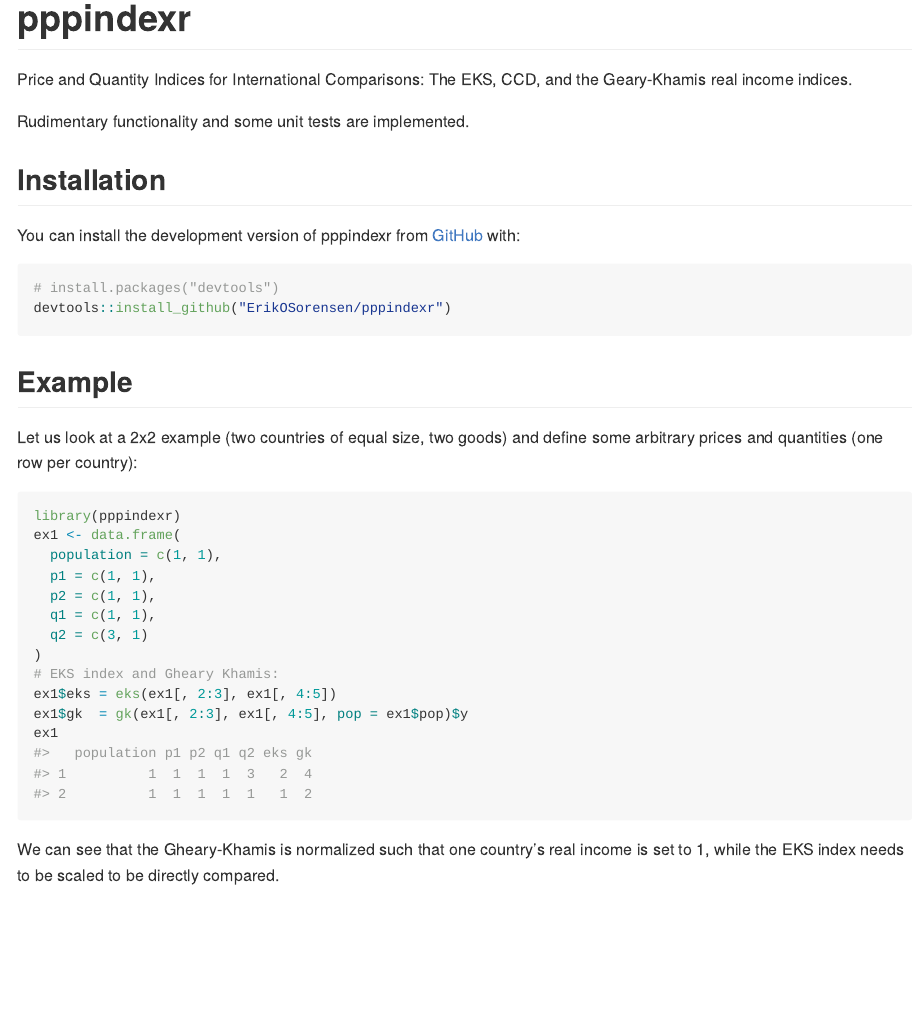
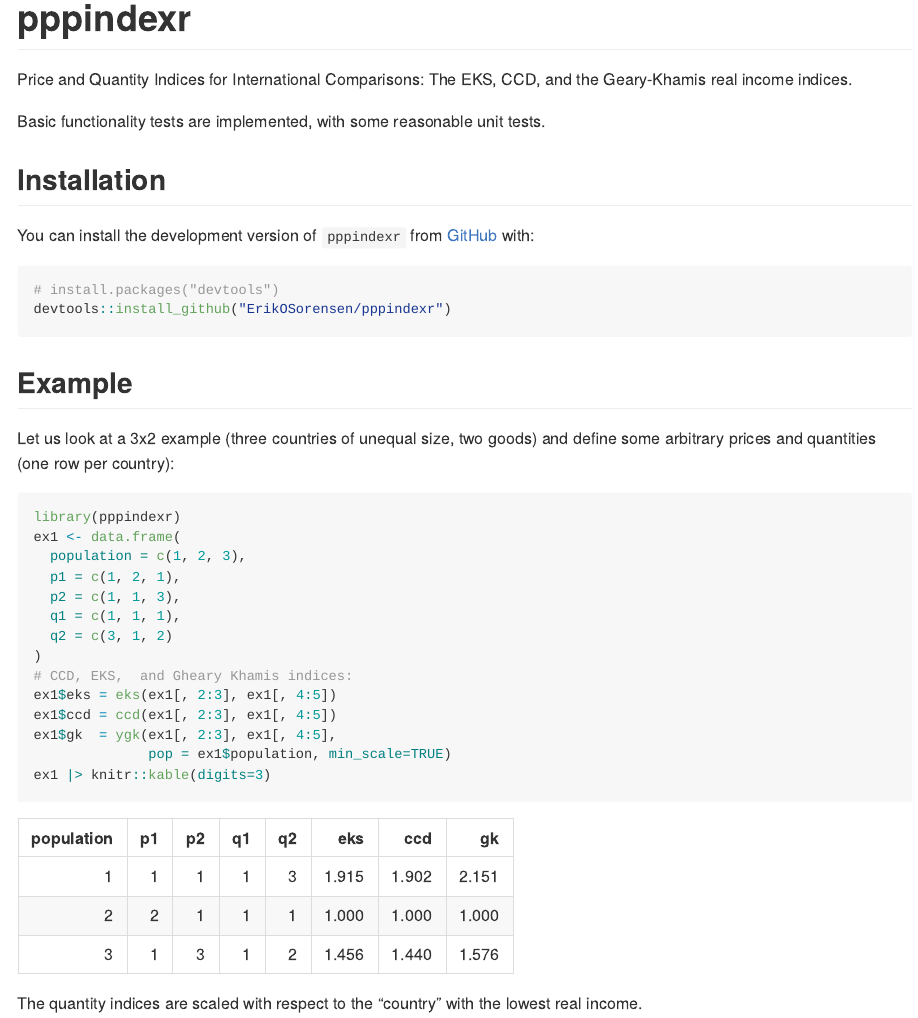
Before and after one commit to ErikOSorensen/pppindexr, an R Markdown document (README.Rmd): the page in a window 1100 px wide, from its top. The pictures show the output file README.md that the author committed with the source, drawn offline in the style of GitHub.

Commit message:
Improved readme.

````diff
--- a/README.Rmd
+++ b/README.Rmd
@@ -19,11 +19,11 @@ knitr::opts_chunk$set(
 Price and Quantity Indices for International Comparisons: The EKS, CCD, and the
 Geary-Khamis real income indices.
 
-Rudimentary functionality and some unit tests are implemented.
+Basic functionality tests are implemented, with some reasonable unit tests.
 
 ## Installation
 
-You can install the development version of pppindexr from [GitHub](https://github.com/) with:
+You can install the development version of `pppindexr` from [GitHub](https://github.com/) with:
 
 ``` r
 # install.packages("devtools")
@@ -32,24 +32,25 @@ devtools::install_github("ErikOSorensen/pppindexr")
 
 ## Example
 
-Let us look at a 2x2 example (two countries of equal size, two goods) and define
+Let us look at a 3x2 example (three countries of unequal size, two goods) and define
 some arbitrary prices and quantities (one row per country):
 
 ```{r example}
 library(pppindexr)
 ex1 <- data.frame(
-  population = c(1, 1),
-  p1 = c(1, 1),
-  p2 = c(1, 1),
-  q1 = c(1, 1),
-  q2 = c(3, 1)
+  population = c(1, 2, 3),
+  p1 = c(1, 2, 1),
+  p2 = c(1, 1, 3),
+  q1 = c(1, 1, 1),
+  q2 = c(3, 1, 2)
 )
-# EKS index and Gheary Khamis:
+# CCD, EKS,  and Gheary Khamis indices:
 ex1$eks = eks(ex1[, 2:3], ex1[, 4:5])
-ex1$gk  = gk(ex1[, 2:3], ex1[, 4:5], pop = ex1$pop)$y
-ex1
+ex1$ccd = ccd(ex1[, 2:3], ex1[, 4:5])
+ex1$gk  = ygk(ex1[, 2:3], ex1[, 4:5],
+              pop = ex1$population, min_scale=TRUE)
+ex1 |> knitr::kable(digits=3)
 ```
 
-We can see that the Gheary-Khamis is normalized such that one country's
-real income is set to 1, while the EKS index needs to be scaled to
-be directly compared.
+The quantity indices are scaled with respect to the "country"
+with the lowest real income.
````
Also changed, not shown: README.md.
